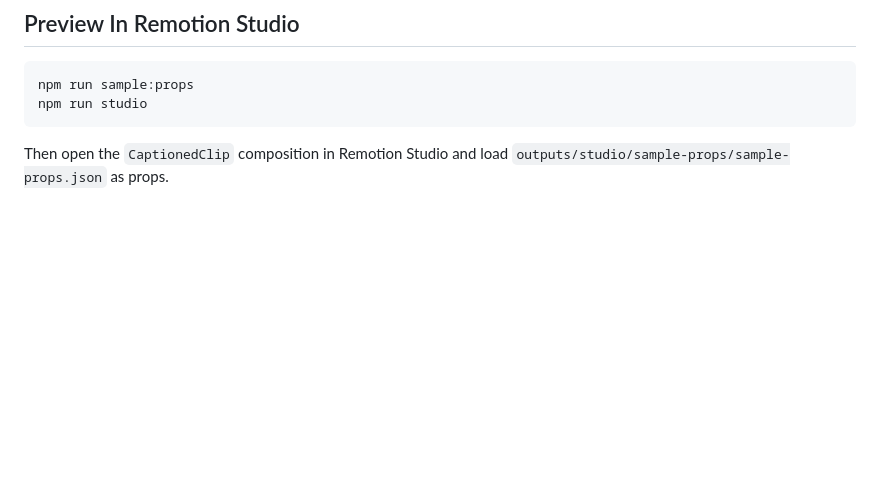
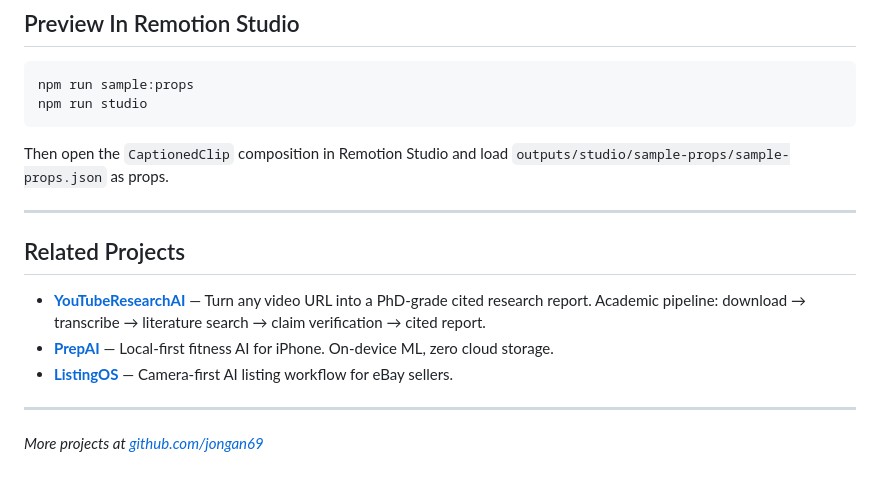
Before and after one commit to jongan69/ClipCaptionAI, a Markdown page: README.md, the part around the change. GitHub-like rendering; blank space fills up the shorter version.

Commit message:
Add Related Projects cross-links

````diff
--- a/README.md
+++ b/README.md
@@ -1829,3 +1829,16 @@ npm run studio
 ```
 
 Then open the `CaptionedClip` composition in Remotion Studio and load `outputs/studio/sample-props/sample-props.json` as props.
+
+
+---
+
+## Related Projects
+
+- **[YouTubeResearchAI](https://github.com/jongan69/YouTubeResearchAI)** — Turn any video URL into a PhD-grade cited research report. Academic pipeline: download → transcribe → literature search → claim verification → cited report.
+- **[PrepAI](https://github.com/jongan69/PrepAI)** — Local-first fitness AI for iPhone. On-device ML, zero cloud storage.
+- **[ListingOS](https://github.com/jongan69/ListingOS-AI)** — Camera-first AI listing workflow for eBay sellers.
+
+---
+
+*More projects at [github.com/jongan69](https://github.com/jongan69)*
````
